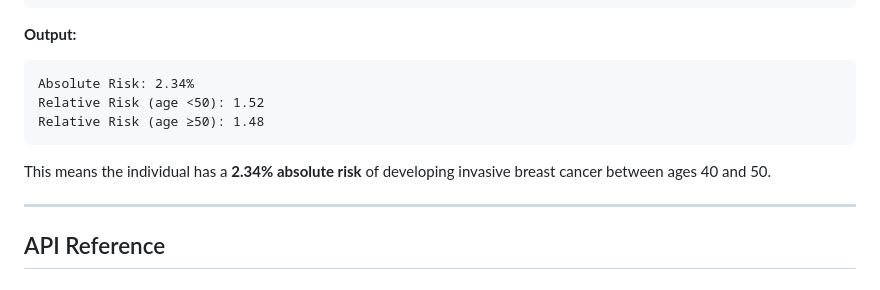
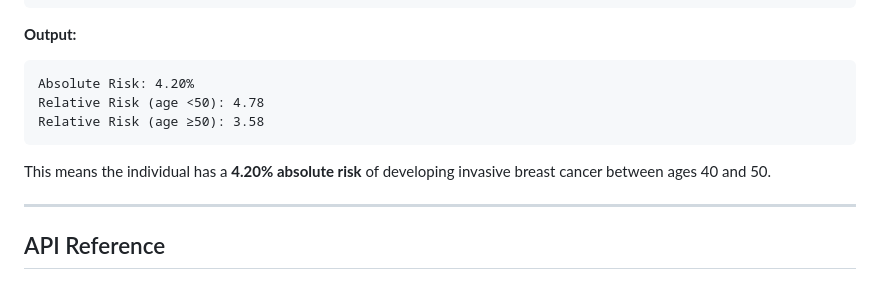
Before and after one commit to epiverse/bcra-js, a Markdown page: packages/bcra/README.md, the part around the change. Rendered like a GitHub page.

````diff
--- a/packages/bcra/README.md
+++ b/packages/bcra/README.md
@@ -199,12 +199,12 @@ if (result.success) {
 
 **Output:**
 ```
-Absolute Risk: 2.34%
-Relative Risk (age <50): 1.52
-Relative Risk (age ≥50): 1.48
+Absolute Risk: 4.20%
+Relative Risk (age <50): 4.78
+Relative Risk (age ≥50): 3.58
 ```
 
-This means the individual has a **2.34% absolute risk** of developing invasive breast cancer between ages 40 and 50.
+This means the individual has a **4.20% absolute risk** of developing invasive breast cancer between ages 40 and 50.
 
 ---
 
````
